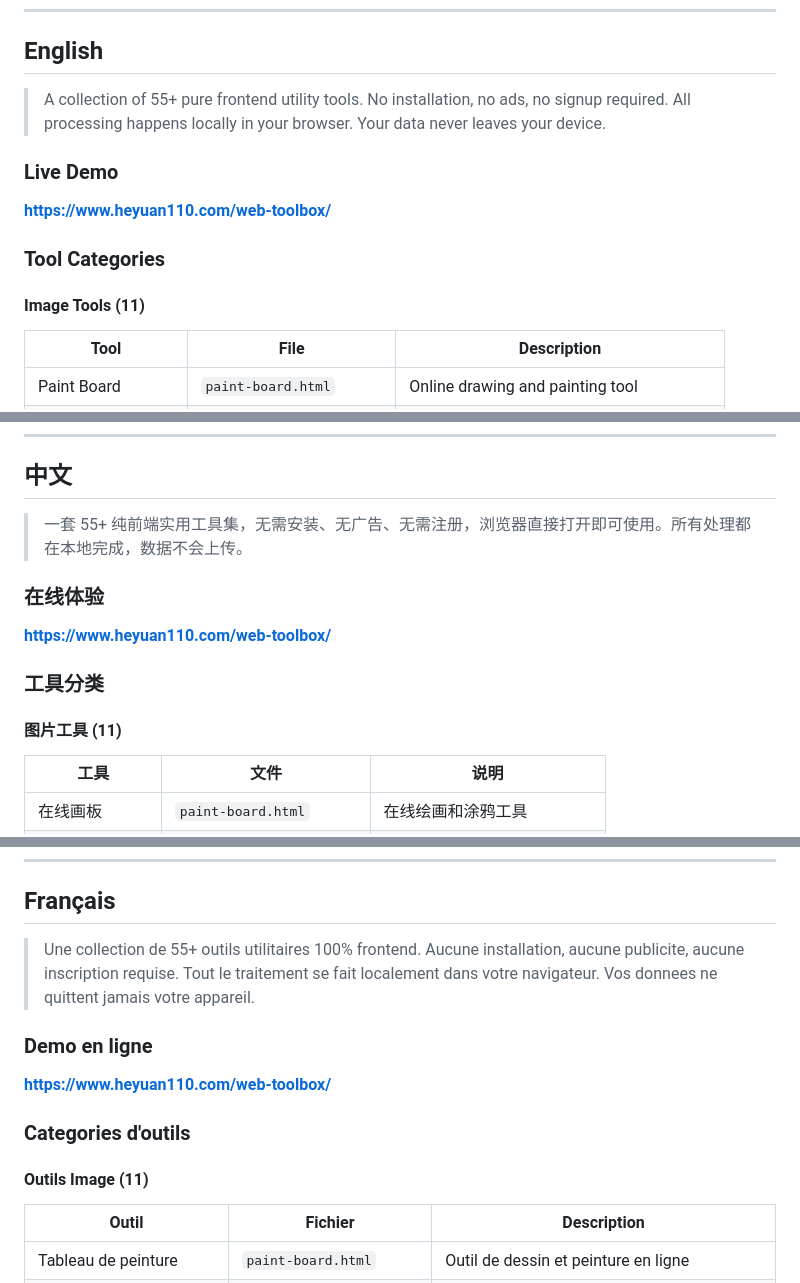
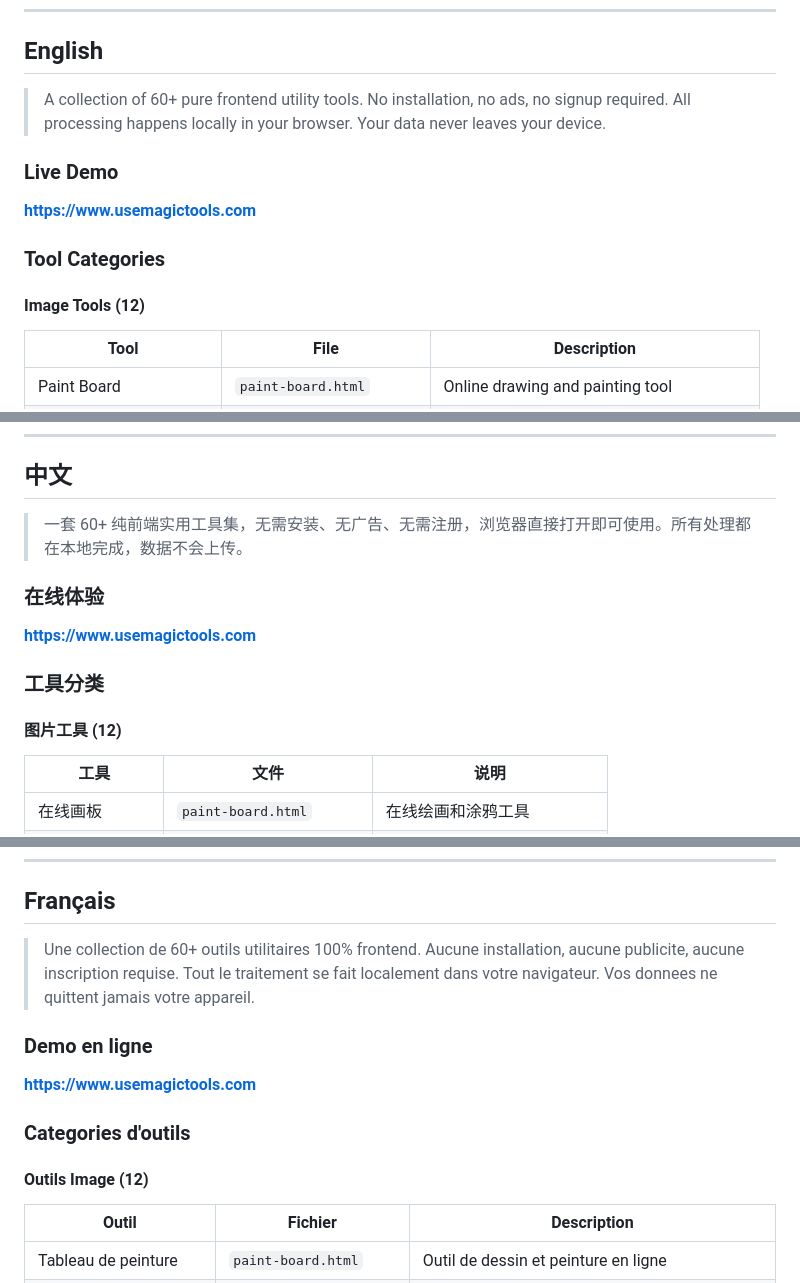
Before and after one commit to usemagictools/usemagictools.github.io, a Markdown page: README.md, 3 parts joined by grey strips. Drawn GitHub-style.

```diff
--- a/README.md
+++ b/README.md
@@ -6,15 +6,15 @@
 
 ## English
 
-> A collection of 55+ pure frontend utility tools. No installation, no ads, no signup required. All processing happens locally in your browser. Your data never leaves your device.
+> A collection of 60+ pure frontend utility tools. No installation, no ads, no signup required. All processing happens locally in your browser. Your data never leaves your device.
 
 ### Live Demo
 
-**https://www.heyuan110.com/web-toolbox/**
+**https://www.usemagictools.com**
 
 ### Tool Categories
 
-#### Image Tools (11)
+#### Image Tools (12)
 
 | Tool | File | Description |
 |------|------|-------------|
@@ -118,15 +120,15 @@ MIT
 
 ## 中文
 
-> 一套 55+ 纯前端实用工具集，无需安装、无广告、无需注册，浏览器直接打开即可使用。所有处理都在本地完成，数据不会上传。
+> 一套 60+ 纯前端实用工具集，无需安装、无广告、无需注册，浏览器直接打开即可使用。所有处理都在本地完成，数据不会上传。
 
 ### 在线体验
 
-**https://www.heyuan110.com/web-toolbox/**
+**https://www.usemagictools.com**
 
 ### 工具分类
 
-#### 图片工具 (11)
+#### 图片工具 (12)
 
 | 工具 | 文件 | 说明 |
 |------|------|------|
@@ -230,15 +234,15 @@ MIT
 
 ## Français
 
-> Une collection de 55+ outils utilitaires 100% frontend. Aucune installation, aucune publicite, aucune inscription requise. Tout le traitement se fait localement dans votre navigateur. Vos donnees ne quittent jamais votre appareil.
+> Une collection de 60+ outils utilitaires 100% frontend. Aucune installation, aucune publicite, aucune inscription requise. Tout le traitement se fait localement dans votre navigateur. Vos donnees ne quittent jamais votre appareil.
 
 ### Demo en ligne
 
-**https://www.heyuan110.com/web-toolbox/**
+**https://www.usemagictools.com**
 
 ### Categories d'outils
 
-#### Outils Image (11)
+#### Outils Image (12)
 
 | Outil | Fichier | Description |
 |-------|---------|-------------|
```
Also changed, not shown: other parts of README.md (+15 -7 lines).
